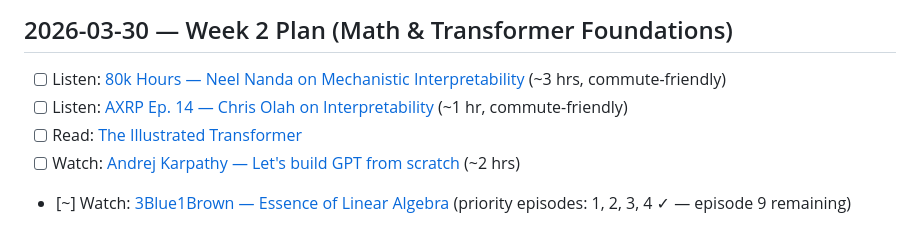
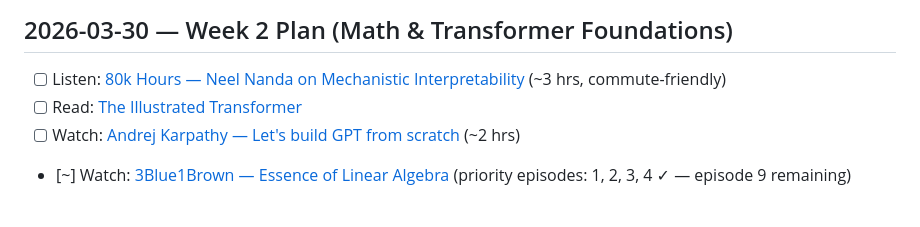
Before and after one commit to danieltennant/circuit-generalization, a Markdown page: LAB_NOTEBOOK.md, the part around the change. GitHub-like rendering.

Commit message:
Remove non-existent AXRP Ep. 14 Chris Olah from Week 2 checklist

```diff
--- a/LAB_NOTEBOOK.md
+++ b/LAB_NOTEBOOK.md
@@ -19,7 +19,6 @@ Finished Andrej Karpathy's "Let's build GPT from scratch." Very informative but
 ## 2026-03-30 — Week 2 Plan (Math & Transformer Foundations)
 
 - [ ] Listen: [80k Hours — Neel Nanda on Mechanistic Interpretability](https://80000hours.org/podcast/episodes/neel-nanda-mechanistic-interpretability/) (~3 hrs, commute-friendly)
-- [ ] Listen: [AXRP Ep. 14 — Chris Olah on Interpretability](https://axrp.net/episode/2021/12/02/episode-14-interpretability-chris-olah.html) (~1 hr, commute-friendly)
 - [ ] Read: [The Illustrated Transformer](https://jalammar.github.io/illustrated-transformer/)
 - [ ] Watch: [Andrej Karpathy — Let's build GPT from scratch](https://www.youtube.com/watch?v=kCc8FmEb1nY) (~2 hrs)
 - [~] Watch: [3Blue1Brown — Essence of Linear Algebra](https://www.youtube.com/playlist?list=PLZHQObOWTQDPD3MizzM2xVFitgF8hE_ab) (priority episodes: 1, 2, 3, 4 ✓ — episode 9 remaining)
```
